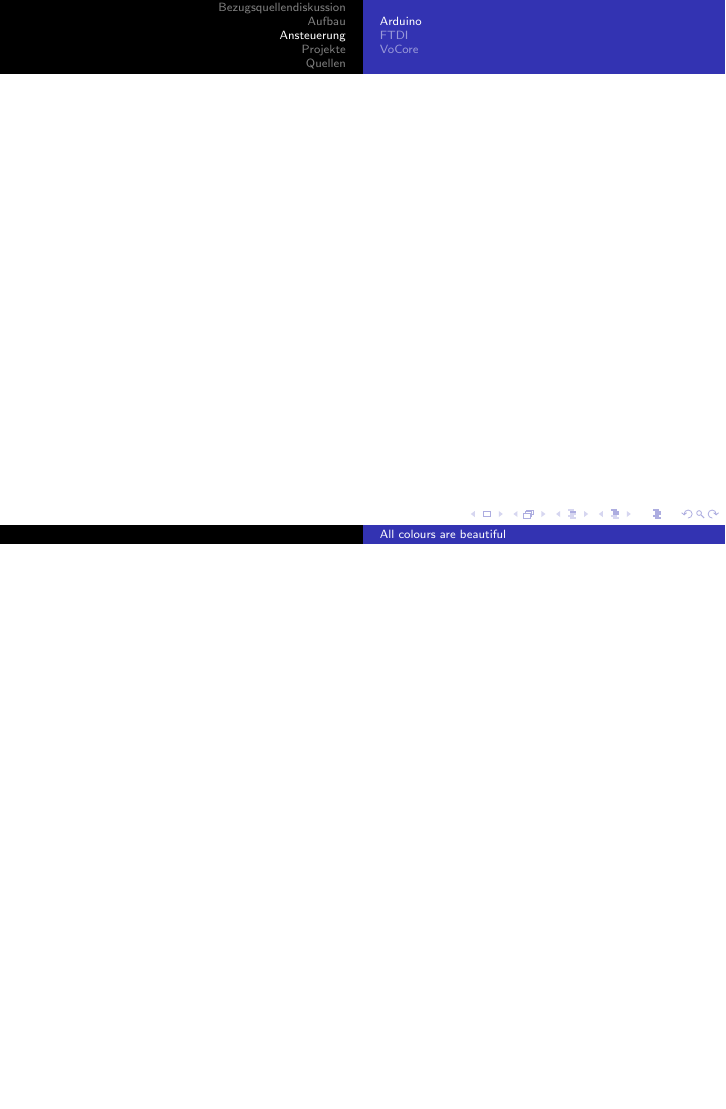
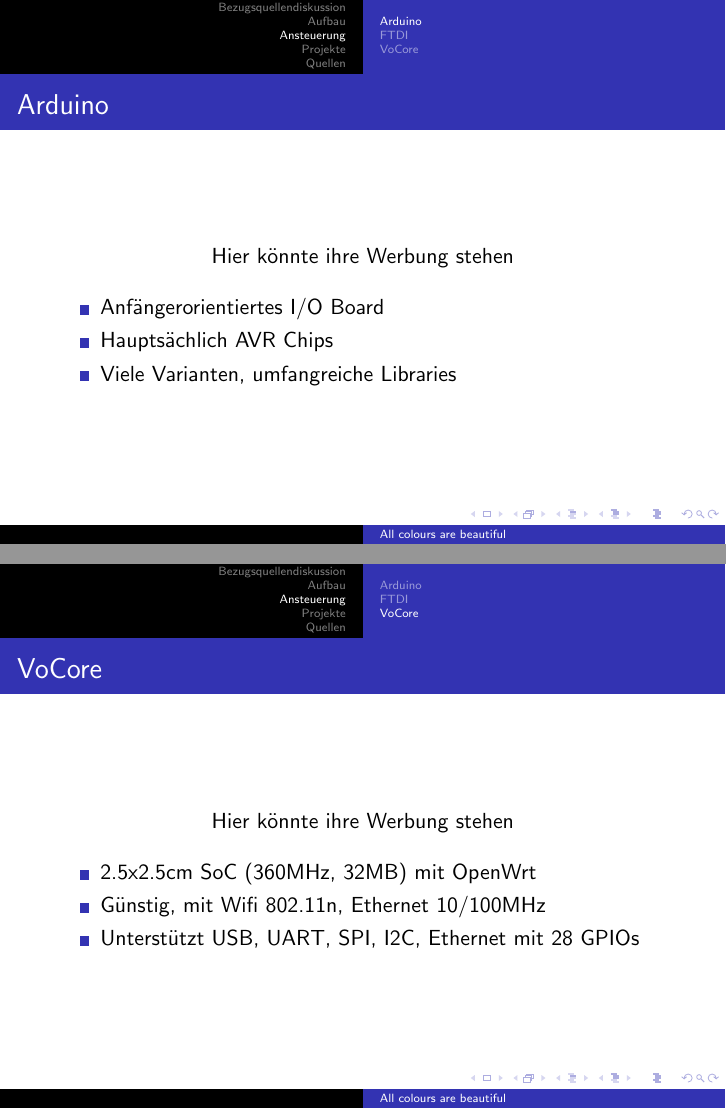
Before and after one commit to Gnoxter/Nook15-Vortrag, LaTeX slides (Folien/folien.tex): page 5 of 11 before the commit and pages 5 and 7 of 11 after it, the two joined at a grey line, the shorter picture padded with empty space. Compiled offline with pdfLaTeX; a LaTeX package or settings file that is missing is left out.

Commit message:
Eckdaten für Arduino hinzugefügt Eckdaten für VoCore hinzugefügt Zwei Links hinzugefügt

```diff
--- a/Folien/folien.tex
+++ b/Folien/folien.tex
@@ -48,7 +48,17 @@
 
 \section{Ansteuerung}
 \subsection{Arduino}
-\begin{frame}
+\begin{frame}{Arduino}
+\begin{figure}[h]
+ \centering
+ Hier könnte ihre Werbung stehen
+\end{figure}
+\begin{itemize}
+ \item Anfängerorientiertes I/O Board
+ \item Hauptsächlich AVR Chips
+ \item Viele Varianten, umfangreiche Libraries
+
+\end{itemize}
 \end{frame}
 
 \subsection{FTDI}
@@ -68,6 +78,15 @@
 
 \subsection{VoCore}
 \begin{frame}{VoCore}
+\begin{figure}[h]
+ \centering
+ Hier könnte ihre Werbung stehen
+\end{figure}
+\begin{itemize}
+ \item 2.5x2.5cm SoC (360MHz, 32MB) mit OpenWrt
+ \item Günstig, mit Wifi 802.11n, Ethernet 10/100MHz
+ \item Unterstützt USB, UART, SPI, I2C, Ethernet mit 28 GPIOs
+\end{itemize}
 \end{frame}
 
 \section{Projekte}
```
Also changed, not shown: Folien/folien.tex (4 more changed lines).
